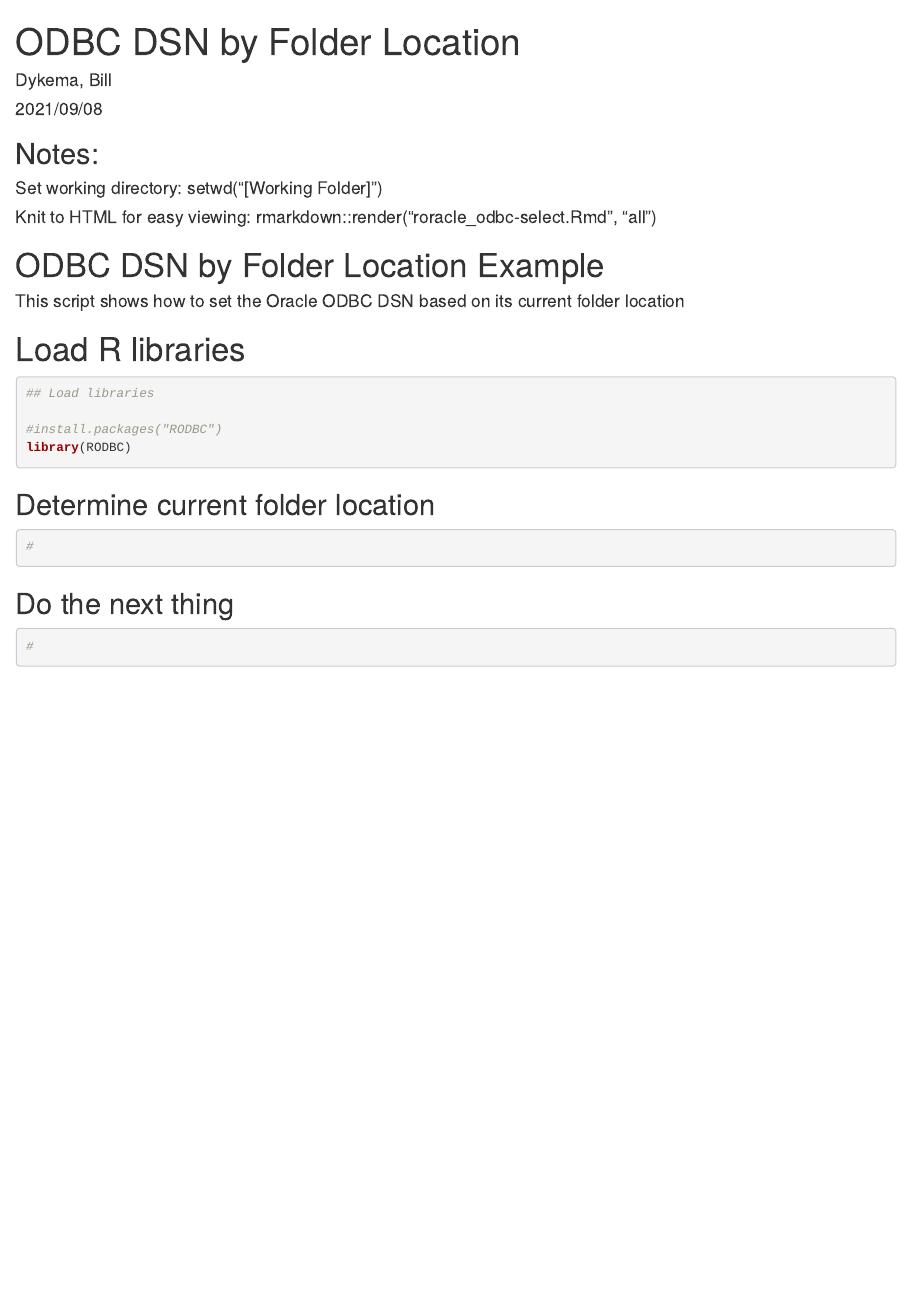
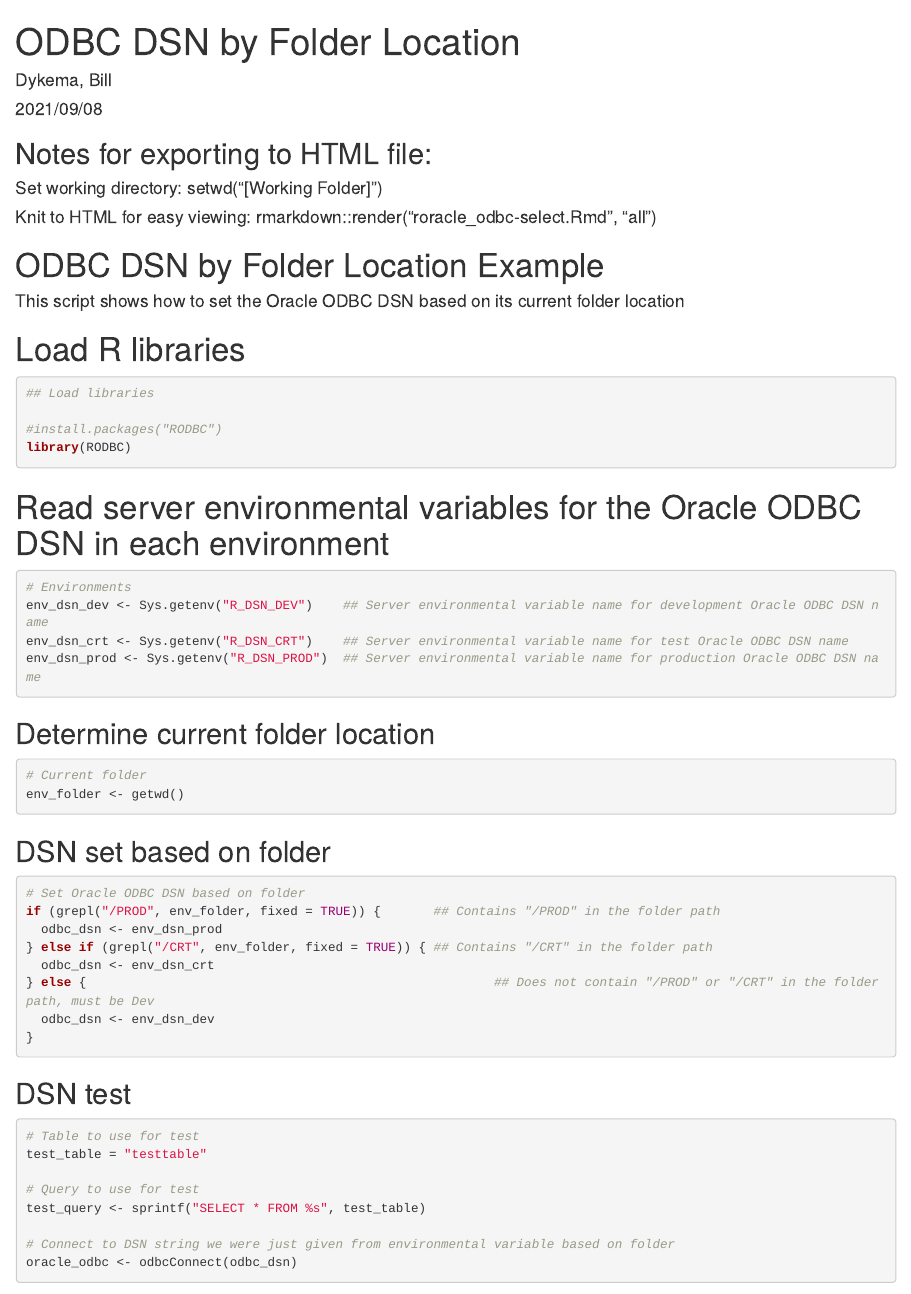
Before and after one commit to DykemaBill/roracle, an R Markdown document (roracle_odbc-select.Rmd): the page in a window 1100 px wide, from its top. Rendered offline with R 4.5, knitr and Pandoc, with nearby package versions; some code elsewhere in the file could not run offline.

Commit message:
ODBC DSN from Env Var Markup working

````diff
--- a/roracle_odbc-select.Rmd
+++ b/roracle_odbc-select.Rmd
@@ -6,7 +6,7 @@ output:
   html_document: default
 ---
 
-## Notes:
+## Notes for exporting to HTML file:
 #### Set working directory: setwd("[Working Folder]")
 #### Knit to HTML for easy viewing: rmarkdown::render("roracle_odbc-select.Rmd", "all")
 
@@ -27,14 +28,50 @@ library(RODBC)
 
 ```
 
+# Read server environmental variables for the Oracle ODBC DSN in each environment
+
+```{r variables}
+
+# Environments
+env_dsn_dev <- Sys.getenv("R_DSN_DEV")    ## Server environmental variable name for development Oracle ODBC DSN name
+env_dsn_crt <- Sys.getenv("R_DSN_CRT")    ## Server environmental variable name for test Oracle ODBC DSN name
+env_dsn_prod <- Sys.getenv("R_DSN_PROD")  ## Server environmental variable name for production Oracle ODBC DSN name
+
+```
+
 ## Determine current folder location
 
 ```{r folder_location}
-#
+
+# Current folder
+env_folder <- getwd()
+
 ```
 
-## Do the next thing
+## DSN set based on folder
 
-```{r next_thing}
-#
+```{r dsn_from_folder}
+
+# Set Oracle ODBC DSN based on folder
+if (grepl("/PROD", env_folder, fixed = TRUE)) {       ## Contains "/PROD" in the folder path
+  odbc_dsn <- env_dsn_prod
+} else if (grepl("/CRT", env_folder, fixed = TRUE)) { ## Contains "/CRT" in the folder path
+  odbc_dsn <- env_dsn_crt
+} else {                                                      ## Does not contain "/PROD" or "/CRT" in the folder path, must be Dev
+  odbc_dsn <- env_dsn_dev
+}
+
 ```
+
+## DSN test
+
+```{r dsn_test}
+
+# Table to use for test
+test_table = "testtable"
+
+# Query to use for test
+test_query <- sprintf("SELECT * FROM %s", test_table)
+
+# Connect to DSN string we were just given from environmental variable based on folder
+oracle_odbc <- odbcConnect(odbc_dsn)
````
Also changed, not shown: README.md, roracle_odbc-select.Rmd (9 more changed lines).
